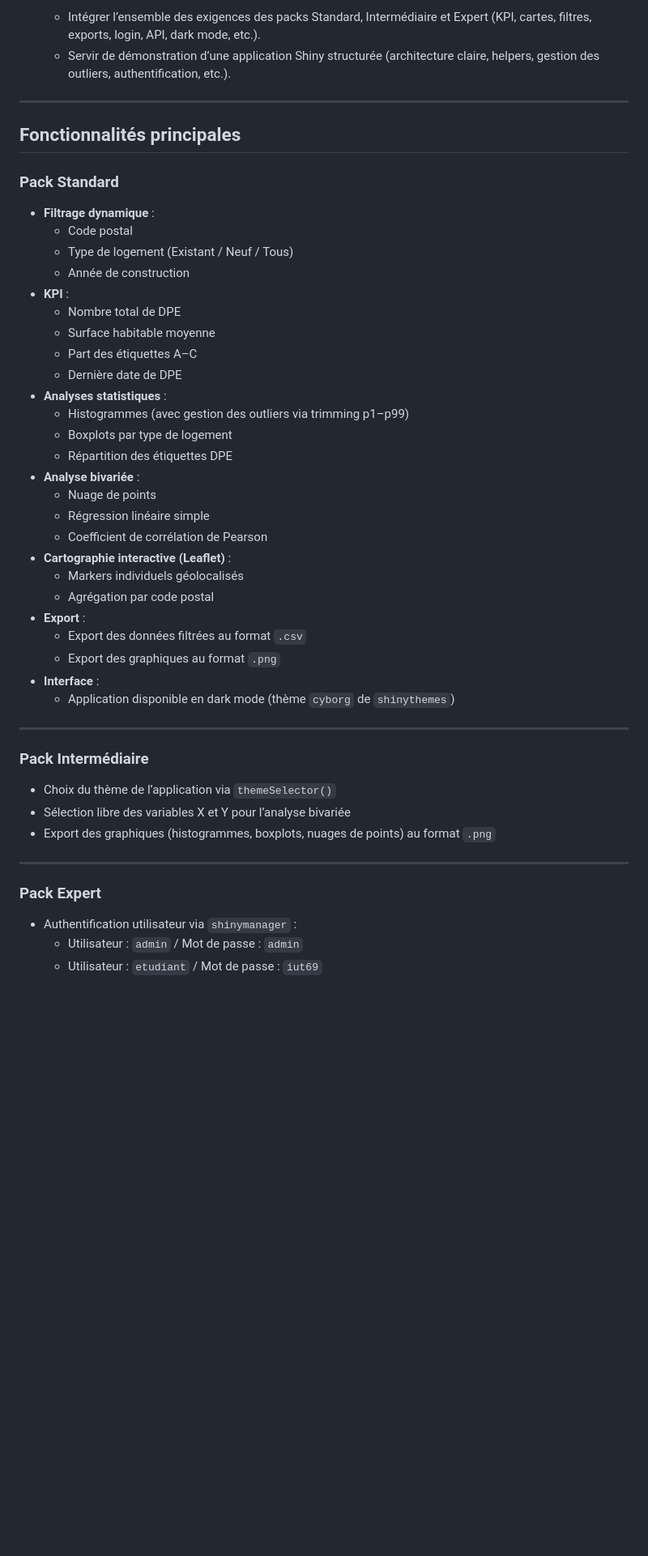
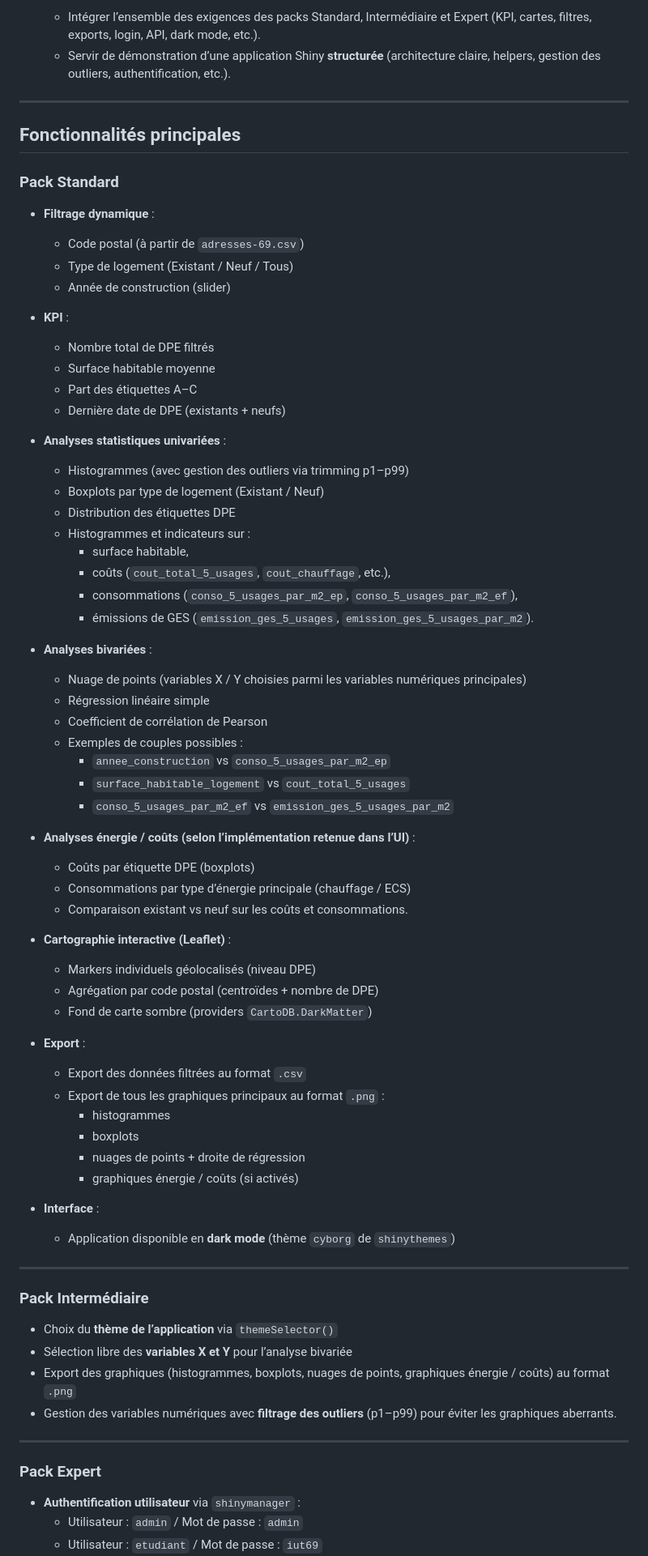
Before and after one commit to chrdpin/iut_sd2_rshiny_enedis, a Markdown page: README.md, the part around the change printed below. Shown: that part at 81% size. Rendered like a GitHub page; blank space fills up the shorter version.

```diff
--- a/README.md
+++ b/README.md
@@ -72,5 +81,5 @@ Plus précisément, elle vise à :
    - Intégrer l’ensemble des exigences des packs Standard, Intermédiaire et Expert (KPI, cartes, filtres, exports, login, API, dark mode, etc.).
-   - Servir de démonstration d’une application Shiny structurée (architecture claire, helpers, gestion des outliers, authentification, etc.).
+   - Servir de démonstration d’une application Shiny **structurée** (architecture claire, helpers, gestion des outliers, authentification, etc.).
 
 ---
 
@@ -79,43 +88,67 @@ Plus précisément, elle vise à :
 ### Pack Standard
 
 - **Filtrage dynamique** :
-  - Code postal
+  - Code postal (à partir de `adresses-69.csv`)
   - Type de logement (Existant / Neuf / Tous)
-  - Année de construction
+  - Année de construction (slider)
 - **KPI** :
-  - Nombre total de DPE
+  - Nombre total de DPE filtrés
   - Surface habitable moyenne
   - Part des étiquettes A–C
-  - Dernière date de DPE
-- **Analyses statistiques** :
+  - Dernière date de DPE (existants + neufs)
+- **Analyses statistiques univariées** :
   - Histogrammes (avec gestion des outliers via trimming p1–p99)
-  - Boxplots par type de logement
-  - Répartition des étiquettes DPE
-- **Analyse bivariée** :
-  - Nuage de points
+  - Boxplots par type de logement (Existant / Neuf)
+  - Distribution des étiquettes DPE
+  - Histogrammes et indicateurs sur :
+    - surface habitable,
+    - coûts (`cout_total_5_usages`, `cout_chauffage`, etc.),
+    - consommations (`conso_5_usages_par_m2_ep`, `conso_5_usages_par_m2_ef`),
+    - émissions de GES (`emission_ges_5_usages`, `emission_ges_5_usages_par_m2`).
+
+- **Analyses bivariées** :
+  - Nuage de points (variables X / Y choisies parmi les variables numériques principales)
   - Régression linéaire simple
   - Coefficient de corrélation de Pearson
+  - Exemples de couples possibles :
+    - `annee_construction` vs `conso_5_usages_par_m2_ep`
+    - `surface_habitable_logement` vs `cout_total_5_usages`
+    - `conso_5_usages_par_m2_ef` vs `emission_ges_5_usages_par_m2`
+
+- **Analyses énergie / coûts (selon l’implémentation retenue dans l’UI)** :
+  - Coûts par étiquette DPE (boxplots)
+  - Consommations par type d’énergie principale (chauffage / ECS)
+  - Comparaison existant vs neuf sur les coûts et consommations.
+
 - **Cartographie interactive (Leaflet)** :
-  - Markers individuels géolocalisés
-  - Agrégation par code postal
+  - Markers individuels géolocalisés (niveau DPE)
+  - Agrégation par code postal (centroïdes + nombre de DPE)
+  - Fond de carte sombre (providers `CartoDB.DarkMatter`)
+
 - **Export** :
   - Export des données filtrées au format `.csv`
-  - Export des graphiques au format `.png`
+  - Export de tous les graphiques principaux au format `.png` :
+    - histogrammes
+    - boxplots
+    - nuages de points + droite de régression
+    - graphiques énergie / coûts (si activés)
+
 - **Interface** :
-  - Application disponible en dark mode (thème `cyborg` de `shinythemes`)
+  - Application disponible en **dark mode** (thème `cyborg` de `shinythemes`)
 
 ---
 
 ### Pack Intermédiaire
 
-- Choix du thème de l’application via `themeSelector()`
-- Sélection libre des variables X et Y pour l’analyse bivariée
-- Export des graphiques (histogrammes, boxplots, nuages de points) au format `.png`
+- Choix du **thème de l’application** via `themeSelector()`
+- Sélection libre des **variables X et Y** pour l’analyse bivariée
+- Export des graphiques (histogrammes, boxplots, nuages de points, graphiques énergie / coûts) au format `.png`
+- Gestion des variables numériques avec **filtrage des outliers** (p1–p99) pour éviter les graphiques aberrants.
 
 ---
 
 ### Pack Expert
 
-- Authentification utilisateur via `shinymanager` :
+- **Authentification utilisateur** via `shinymanager` :
   - Utilisateur : `admin` / Mot de passe : `admin`
   - Utilisateur : `etudiant` / Mot de passe : `iut69`
```
Also changed, not shown: other parts of README.md (+38 -26 lines).
